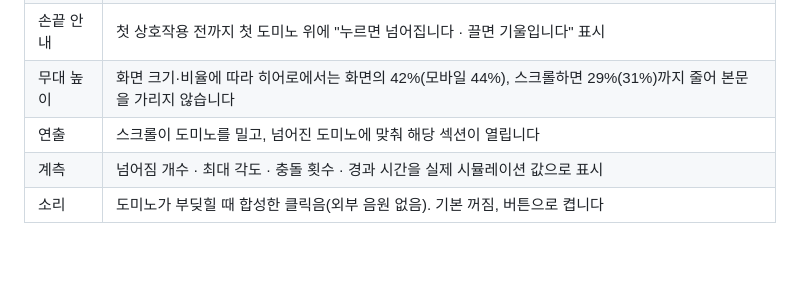
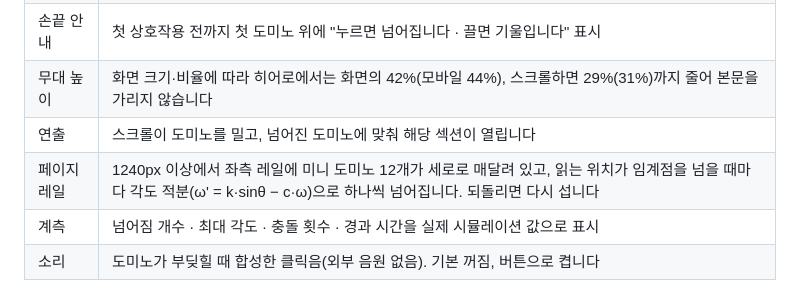
Before and after one commit to baekjoohoon/electrode-process, a Markdown page: README.md, the part around the change. Drawn GitHub-style; blank space fills up the shorter version.

```diff
--- a/README.md
+++ b/README.md
@@ -16,6 +16,7 @@
 | 손끝 안내 | 첫 상호작용 전까지 첫 도미노 위에 "누르면 넘어집니다 · 끌면 기울입니다" 표시 |
 | 무대 높이 | 화면 크기·비율에 따라 히어로에서는 화면의 42%(모바일 44%), 스크롤하면 29%(31%)까지 줄어 본문을 가리지 않습니다 |
 | 연출 | 스크롤이 도미노를 밀고, 넘어진 도미노에 맞춰 해당 섹션이 열립니다 |
+| 페이지 레일 | 1240px 이상에서 좌측 레일에 미니 도미노 12개가 세로로 매달려 있고, 읽는 위치가 임계점을 넘을 때마다 각도 적분(ω' = k·sinθ − c·ω)으로 하나씩 넘어집니다. 되돌리면 다시 섭니다 |
 | 계측 | 넘어짐 개수 · 최대 각도 · 충돌 횟수 · 경과 시간을 실제 시뮬레이션 값으로 표시 |
 | 소리 | 도미노가 부딪힐 때 합성한 클릭음(외부 음원 없음). 기본 꺼짐, 버튼으로 켭니다 |
 
```
Also changed, not shown: docs/submission.md (+5 -1 lines), docs/screenshots/01-cover-hero.png, docs/screenshots/02-chain-wave.png, docs/screenshots/03-content.png, docs/screenshots/04-engine.png, docs/screenshots/05-mobile.png, docs/screenshots/06-mobile-stand.png, 2 other files.
